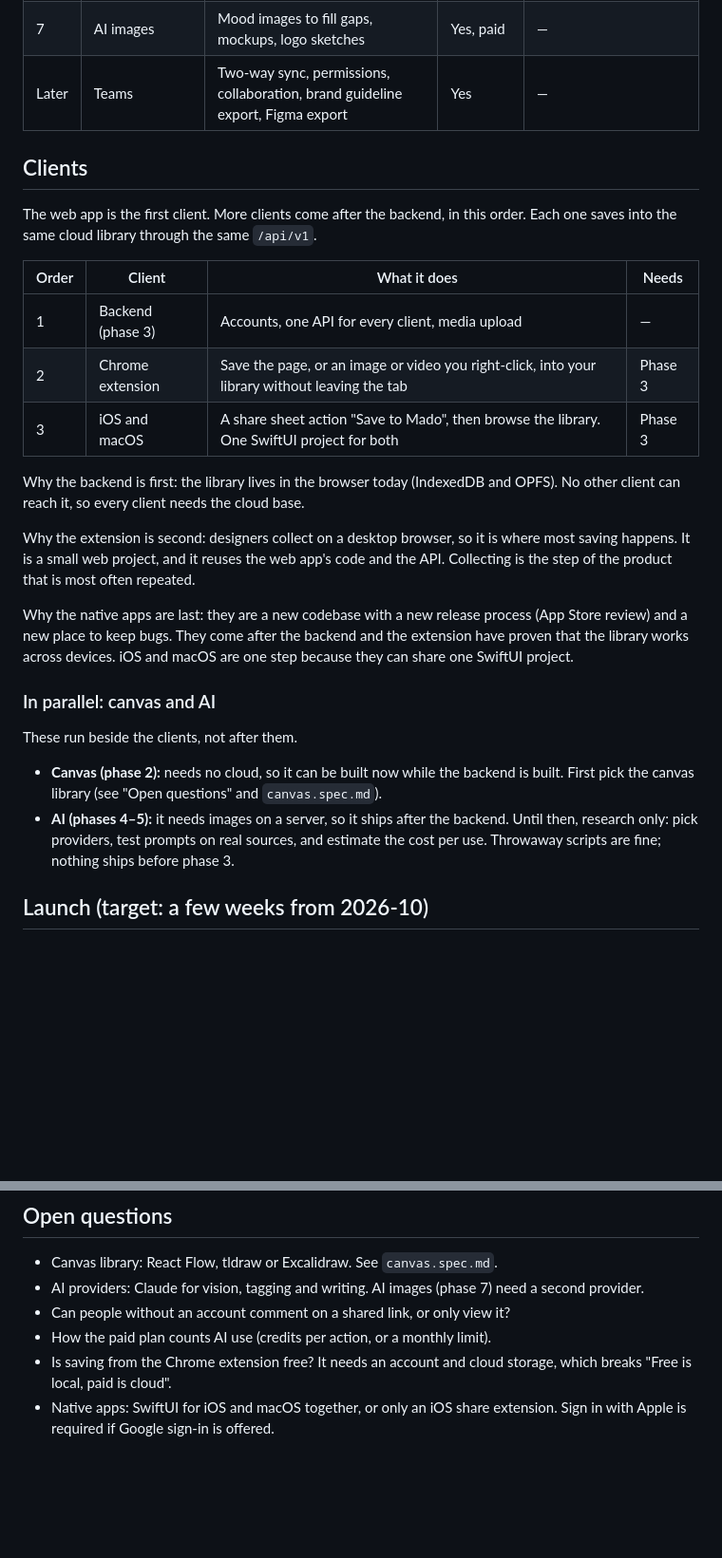
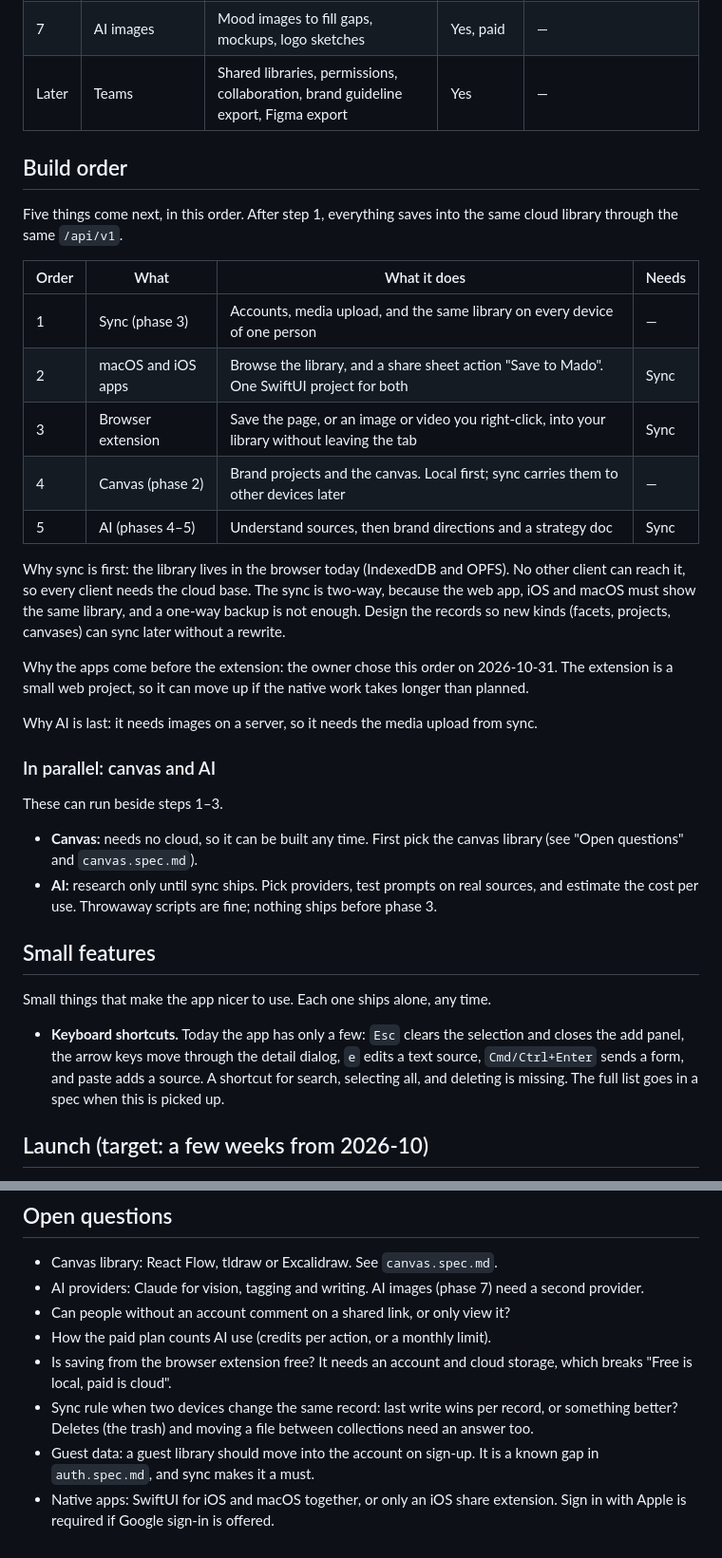
Before and after one commit to kun1225/mado, a Markdown page: docs/roadmap.md, 2 parts joined by grey strips. Shown at 95% size. Drawn GitHub-style; blank space fills up the shorter version.

Commit message:
docs: reorder roadmap to sync, native apps, extension, canvas, AI
Co-Authored-By: Claude Sonnet 5.5 <noreply@anthropic.com>

```diff
--- a/docs/roadmap.md
+++ b/docs/roadmap.md
@@ -35,30 +35,38 @@ Each phase ships alone. Mado is a side project, so phases are small.
 | 5     | AI synthesis           | 2–3 brand directions placed on the canvas, and a strategy doc (positioning, personality, tone, do/don't). Both show their sources         | Yes, paid                 | —                                                                                                                                            |
 | 6     | Present and share      | Present mode (frames become slides), a share link that works without an account, comments and votes on frames, client picks a direction   | Yes, paid                 | —                                                                                                                                            |
 | 7     | AI images              | Mood images to fill gaps, mockups, logo sketches                                                                                          | Yes, paid                 | —                                                                                                                                            |
-| Later | Teams                  | Two-way sync, permissions, collaboration, brand guideline export, Figma export                                                            | Yes                       | —                                                                                                                                            |
+| Later | Teams                  | Shared libraries, permissions, collaboration, brand guideline export, Figma export                                                        | Yes                       | —                                                                                                                                            |
 
-## Clients
+## Build order
 
-The web app is the first client. More clients come after the backend, in this order. Each one saves into the same cloud library through the same `/api/v1`.
+Five things come next, in this order. After step 1, everything saves into the same cloud library through the same `/api/v1`.
 
-| Order | Client            | What it does                                                                                   | Needs   |
-| ----- | ----------------- | ---------------------------------------------------------------------------------------------- | ------- |
-| 1     | Backend (phase 3) | Accounts, one API for every client, media upload                                               | —       |
-| 2     | Chrome extension  | Save the page, or an image or video you right-click, into your library without leaving the tab | Phase 3 |
-| 3     | iOS and macOS     | A share sheet action "Save to Mado", then browse the library. One SwiftUI project for both     | Phase 3 |
+| Order | What               | What it does                                                                                   | Needs |
+| ----- | ------------------ | ---------------------------------------------------------------------------------------------- | ----- |
+| 1     | Sync (phase 3)     | Accounts, media upload, and the same library on every device of one person                     | —     |
+| 2     | macOS and iOS apps | Browse the library, and a share sheet action "Save to Mado". One SwiftUI project for both      | Sync  |
+| 3     | Browser extension  | Save the page, or an image or video you right-click, into your library without leaving the tab | Sync  |
+| 4     | Canvas (phase 2)   | Brand projects and the canvas. Local first; sync carries them to other devices later           | —     |
+| 5     | AI (phases 4–5)    | Understand sources, then brand directions and a strategy doc                                   | Sync  |
 
-Why the backend is first: the library lives in the browser today (IndexedDB and OPFS). No other client can reach it, so every client needs the cloud base.
+Why sync is first: the library lives in the browser today (IndexedDB and OPFS). No other client can reach it, so every client needs the cloud base. The sync is two-way, because the web app, iOS and macOS must show the same library, and a one-way backup is not enough. Design the records so new kinds (facets, projects, canvases) can sync later without a rewrite.
 
-Why the extension is second: designers collect on a desktop browser, so it is where most saving happens. It is a small web project, and it reuses the web app's code and the API. Collecting is the step of the product that is most often repeated.
+Why the apps come before the extension: the owner chose this order on 2026-10-31. The extension is a small web project, so it can move up if the native work takes longer than planned.
 
-Why the native apps are last: they are a new codebase with a new release process (App Store review) and a new place to keep bugs. They come after the backend and the extension have proven that the library works across devices. iOS and macOS are one step because they can share one SwiftUI project.
+Why AI is last: it needs images on a server, so it needs the media upload from sync.
 
 ### In parallel: canvas and AI
 
-These run beside the clients, not after them.
+These can run beside steps 1–3.
 
-- **Canvas (phase 2):** needs no cloud, so it can be built now while the backend is built. First pick the canvas library (see "Open questions" and `canvas.spec.md`).
-- **AI (phases 4–5):** it needs images on a server, so it ships after the backend. Until then, research only: pick providers, test prompts on real sources, and estimate the cost per use. Throwaway scripts are fine; nothing ships before phase 3.
+- **Canvas:** needs no cloud, so it can be built any time. First pick the canvas library (see "Open questions" and `canvas.spec.md`).
+- **AI:** research only until sync ships. Pick providers, test prompts on real sources, and estimate the cost per use. Throwaway scripts are fine; nothing ships before phase 3.
+
+## Small features
+
+Small things that make the app nicer to use. Each one ships alone, any time.
+
+- **Keyboard shortcuts.** Today the app has only a few: `Esc` clears the selection and closes the add panel, the arrow keys move through the detail dialog, `e` edits a text source, `Cmd/Ctrl+Enter` sends a form, and paste adds a source. A shortcut for search, selecting all, and deleting is missing. The full list goes in a spec when this is picked up.
 
 ## Launch (target: a few weeks from 2026-10)
 
@@ -117,5 +125,7 @@ Each type gets its own card and detail view, the same facets and tags as other s
 - AI providers: Claude for vision, tagging and writing. AI images (phase 7) need a second provider.
 - Can people without an account comment on a shared link, or only view it?
 - How the paid plan counts AI use (credits per action, or a monthly limit).
-- Is saving from the Chrome extension free? It needs an account and cloud storage, which breaks "Free is local, paid is cloud".
+- Is saving from the browser extension free? It needs an account and cloud storage, which breaks "Free is local, paid is cloud".
+- Sync rule when two devices change the same record: last write wins per record, or something better? Deletes (the trash) and moving a file between collections need an answer too.
+- Guest data: a guest library should move into the account on sign-up. It is a known gap in `auth.spec.md`, and sync makes it a must.
 - Native apps: SwiftUI for iOS and macOS together, or only an iOS share extension. Sign in with Apple is required if Google sign-in is offered.
```
Also changed, not shown: other parts of docs/roadmap.md (+2 -2 lines).
